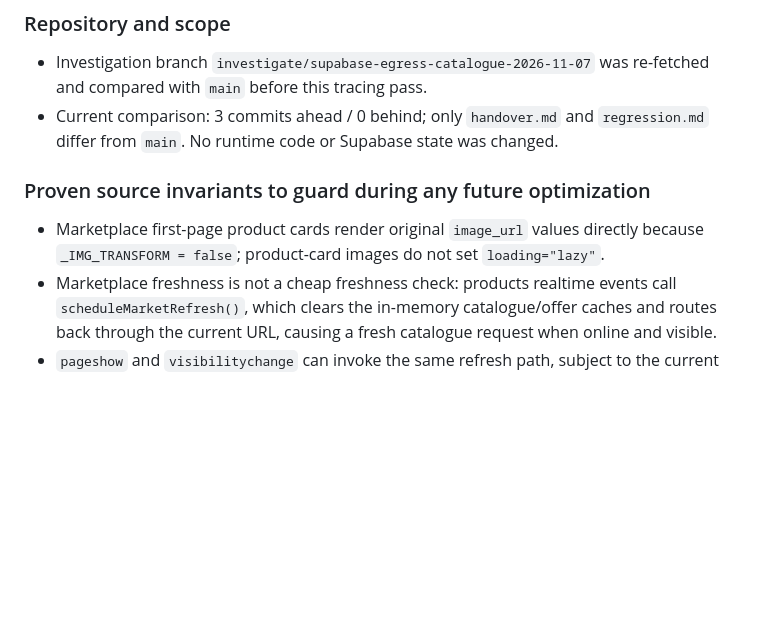
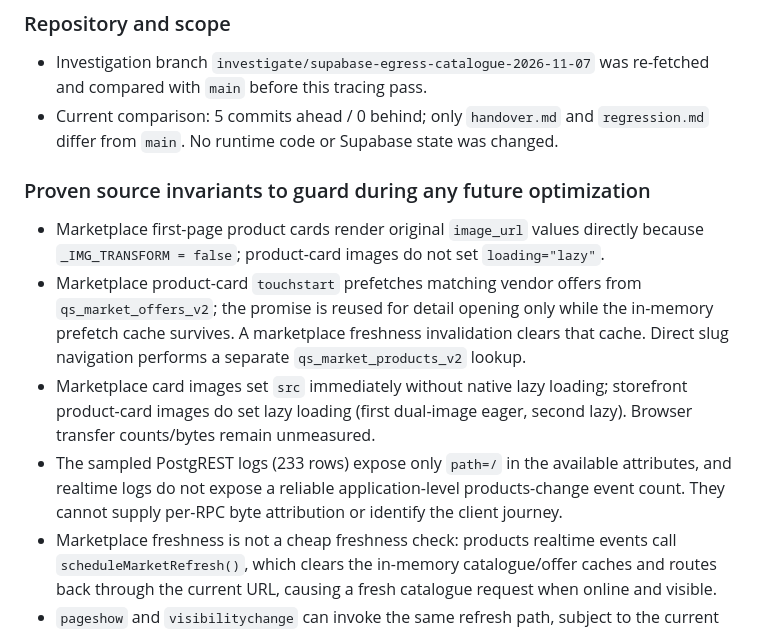
Before and after one commit to moyinksv-ai/QuickShop, a Markdown page: regression.md, the part around the change. Rendered like a GitHub page; blank space fills up the shorter version.

Commit message:
docs: record egress request tracing limits

```diff
--- a/regression.md
+++ b/regression.md
@@ -257,10 +257,13 @@ Continue the urgent Supabase egress / marketplace / catalogue caching investigat
 
 ### Repository and scope
 - Investigation branch `investigate/supabase-egress-catalogue-2026-11-07` was re-fetched and compared with `main` before this tracing pass.
-- Current comparison: 3 commits ahead / 0 behind; only `handover.md` and `regression.md` differ from `main`. No runtime code or Supabase state was changed.
+- Current comparison: 5 commits ahead / 0 behind; only `handover.md` and `regression.md` differ from `main`. No runtime code or Supabase state was changed.
 
 ### Proven source invariants to guard during any future optimization
 - Marketplace first-page product cards render original `image_url` values directly because `_IMG_TRANSFORM = false`; product-card images do not set `loading="lazy"`.
+- Marketplace product-card `touchstart` prefetches matching vendor offers from `qs_market_offers_v2`; the promise is reused for detail opening only while the in-memory prefetch cache survives. A marketplace freshness invalidation clears that cache. Direct slug navigation performs a separate `qs_market_products_v2` lookup.
+- Marketplace card images set `src` immediately without native lazy loading; storefront product-card images do set lazy loading (first dual-image eager, second lazy). Browser transfer counts/bytes remain unmeasured.
+- The sampled PostgREST logs (233 rows) expose only `path=/` in the available attributes, and realtime logs do not expose a reliable application-level products-change event count. They cannot supply per-RPC byte attribution or identify the client journey.
 - Marketplace freshness is not a cheap freshness check: products realtime events call `scheduleMarketRefresh()`, which clears the in-memory catalogue/offer caches and routes back through the current URL, causing a fresh catalogue request when online and visible.
 - `pageshow` and `visibilitychange` can invoke the same refresh path, subject to the current 5-second lifecycle throttle. Any optimization must preserve correct Back/Forward restoration while avoiding duplicate authoritative downloads.
 - Marketplace category pages use explicit `range()` pagination and Load More; do not silently replace that user-controlled boundary with an all-products fetch.
```
